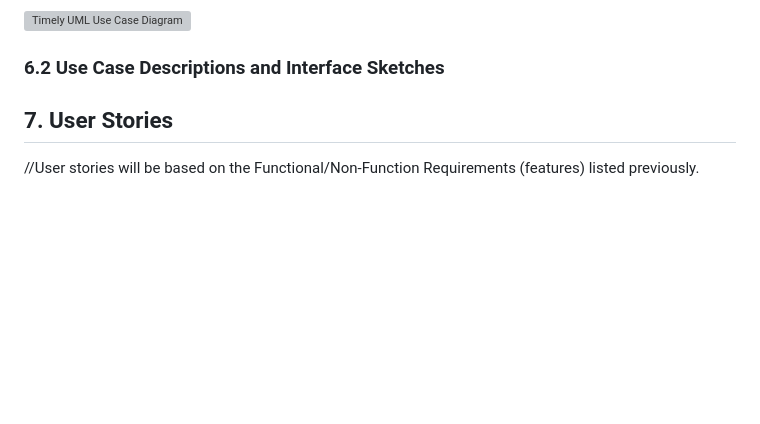
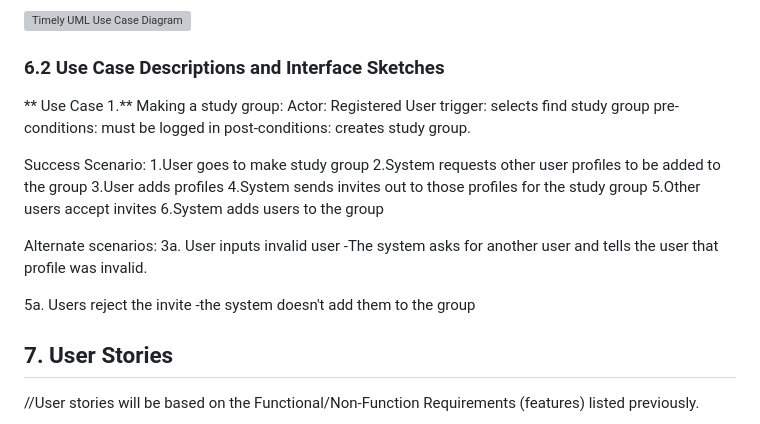
Before and after one commit to bme2003/timely, a Markdown page: Deliverables/D2. Requirements/D2. Requirements.md, the part around the change. Drawn GitHub-style; blank space fills up the shorter version; grey boxes are pictures that could not be loaded.

Commit message:
Update D2. Requirements.md
adding first use case scenario

```diff
--- a/Deliverables/D2. Requirements/D2. Requirements.md
+++ b/Deliverables/D2. Requirements/D2. Requirements.md
@@ -83,6 +83,27 @@ We’ll also make sure Timely is reliable and works for everyone. It will be acc
 
 ### 6.2 Use Case Descriptions and Interface Sketches
 
+** Use Case 1.** Making a study group:
+Actor: Registered User
+trigger: selects find study group
+pre-conditions: must be logged in
+post-conditions: creates study group.
+
+Success Scenario:
+1.User goes to make study group
+2.System requests other user profiles to be added to the group
+3.User adds profiles
+4.System sends invites out to those profiles for the study group
+5.Other users accept invites
+6.System adds users to the group
+
+Alternate scenarios:
+3a. User inputs invalid user
+-The system asks for another user and tells the user that profile was invalid.
+
+5a. Users reject the invite
+-the system doesn't add them to the group
+
 ## 7. User Stories
 
 //User stories will be based on the Functional/Non-Function Requirements (features) listed previously.
```
